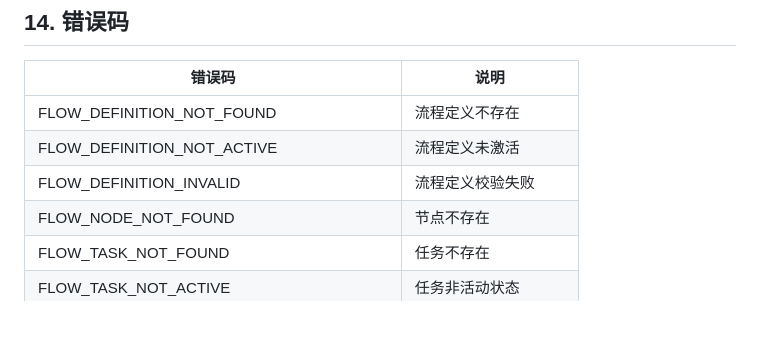
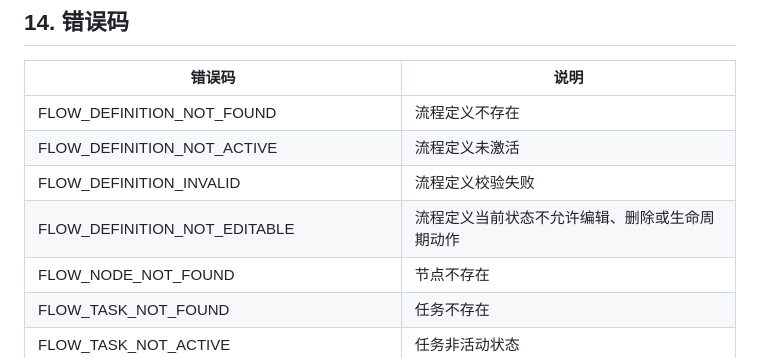
Before and after one commit to ZQ7777777/flow-mind, a Markdown page: doc/流程平台设计与接口文档_v4.md, the part around the change. Drawn GitHub-style; blank space fills up the shorter version.

```diff
--- a/doc/流程平台设计与接口文档_v4.md
+++ b/doc/流程平台设计与接口文档_v4.md
@@ -1450,6 +1450,7 @@ WHERE id = :taskGroupId
 | FLOW_DEFINITION_NOT_FOUND           | 流程定义不存在       |
 | FLOW_DEFINITION_NOT_ACTIVE          | 流程定义未激活       |
 | FLOW_DEFINITION_INVALID             | 流程定义校验失败     |
+| FLOW_DEFINITION_NOT_EDITABLE        | 流程定义当前状态不允许编辑、删除或生命周期动作 |
 | FLOW_NODE_NOT_FOUND                 | 节点不存在           |
 | FLOW_TASK_NOT_FOUND                 | 任务不存在           |
 | FLOW_TASK_NOT_ACTIVE                | 任务非活动状态       |
```
Also changed, not shown: doc/xyx（实习生A）/实习生A_完整技术文档.md (+3 -2 lines).
